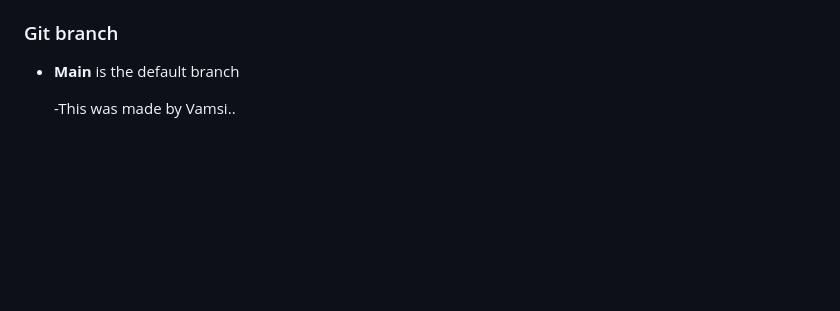
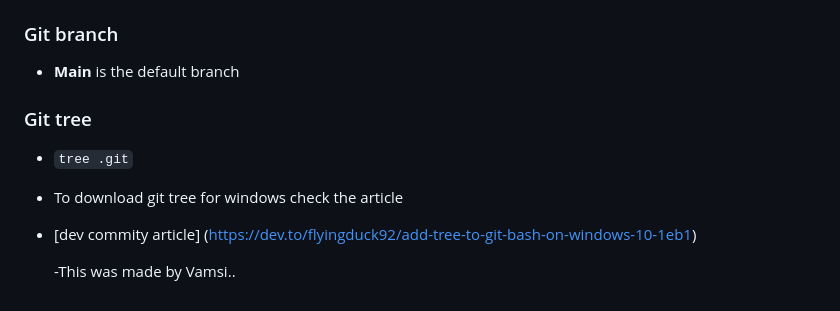
Before and after one commit to 26Vamsi/Git-Commands, a Markdown page: README.md, the part around the change. Drawn GitHub-style; blank space fills up the shorter version.

```diff
--- a/README.md
+++ b/README.md
@@ -102,7 +102,10 @@
 ### Git branch
 - **Main** is the default branch
 
-
+### Git tree
+- `tree .git`
+- To download git tree for windows check the article
+- [dev commity article] (https://dev.to/flyingduck92/add-tree-to-git-bash-on-windows-10-1eb1)
 
 
 
```
